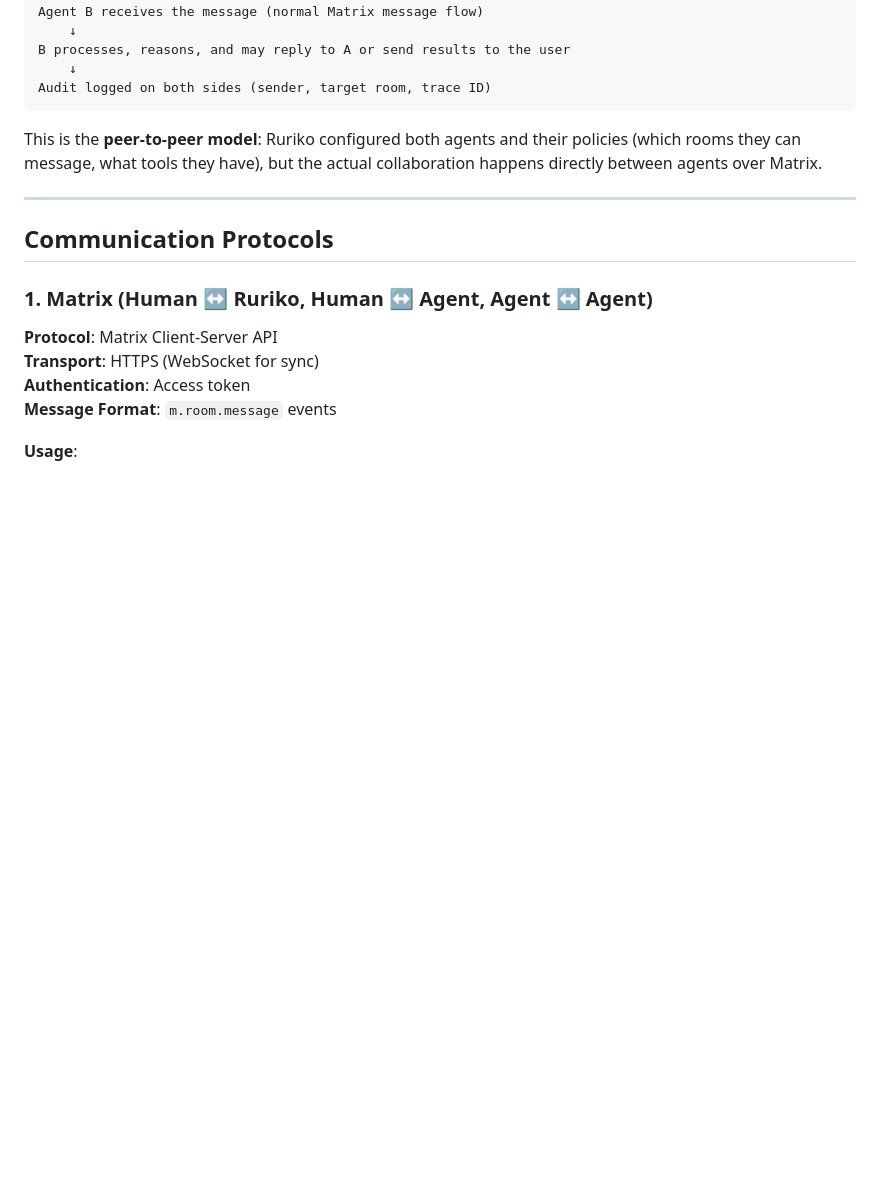
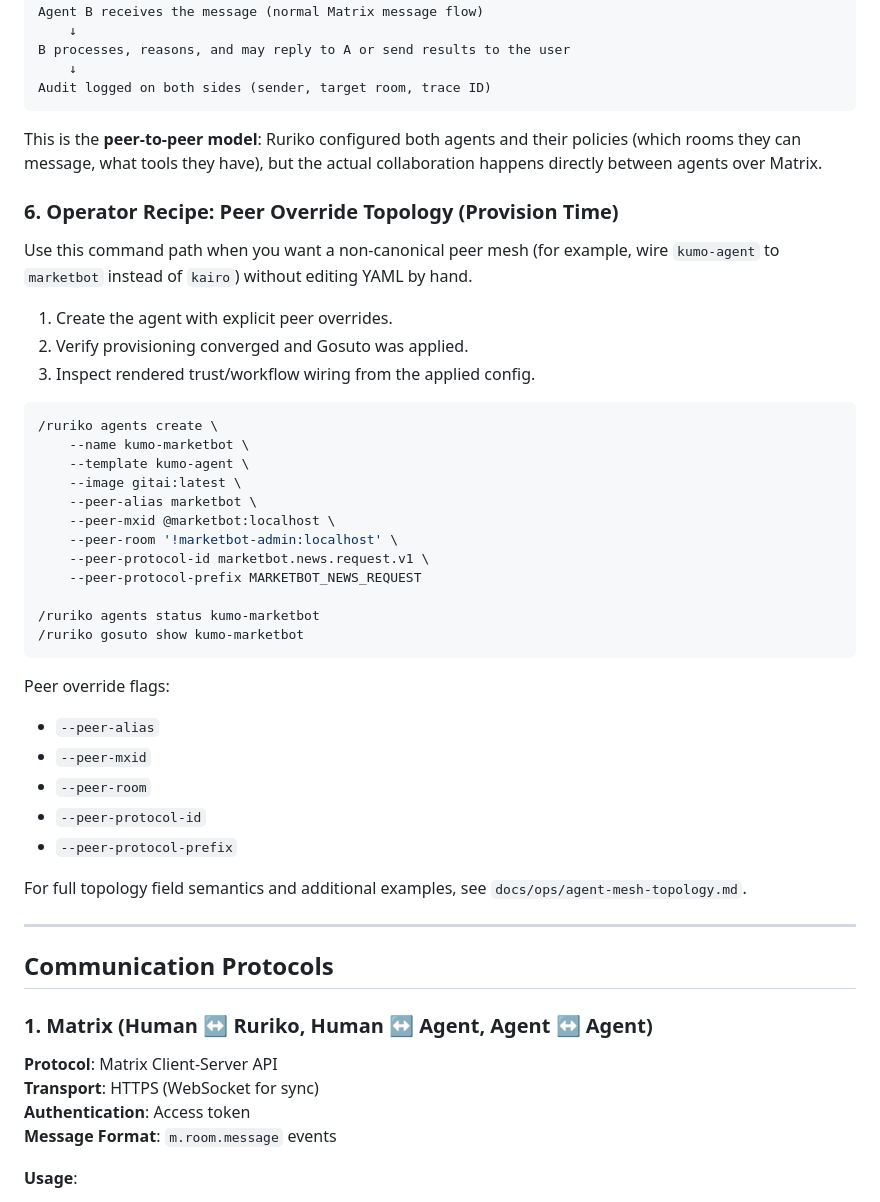
Before and after one commit to bdobrica/Ruriko, a Markdown page: docs/architecture.md, the part around one of its changes. Rendered like a GitHub page; blank space fills up the shorter version.

Commit message:
Add operator recipe for peer override topology
Document provision-time peer overrides and CLI flags. Added an "Operator Recipe: Peer Override Topology (Provision Time)" section to docs/architecture.md with a runnable CLI example and listed peer override flags; added cross-links to that recipe from docs/gosuto-spec.md; and updated CHANGELOG.md and the architecture "Last Updated" date to reflect the additions. This clarifies how to wire non-canonical peer meshes via command flags instead of manual YAML edits.

````diff
--- a/docs/architecture.md
+++ b/docs/architecture.md
@@ -590,6 +590,41 @@ This is the **peer-to-peer model**: Ruriko configured both agents and their
 policies (which rooms they can message, what tools they have), but the actual
 collaboration happens directly between agents over Matrix.
 
+### 6. Operator Recipe: Peer Override Topology (Provision Time)
+
+Use this command path when you want a non-canonical peer mesh (for example,
+wire `kumo-agent` to `marketbot` instead of `kairo`) without editing YAML by
+hand.
+
+1. Create the agent with explicit peer overrides.
+2. Verify provisioning converged and Gosuto was applied.
+3. Inspect rendered trust/workflow wiring from the applied config.
+
+```bash
+/ruriko agents create \
+    --name kumo-marketbot \
+    --template kumo-agent \
+    --image gitai:latest \
+    --peer-alias marketbot \
+    --peer-mxid @marketbot:localhost \
+    --peer-room '!marketbot-admin:localhost' \
+    --peer-protocol-id marketbot.news.request.v1 \
+    --peer-protocol-prefix MARKETBOT_NEWS_REQUEST
+
+/ruriko agents status kumo-marketbot
+/ruriko gosuto show kumo-marketbot
+```
+
+Peer override flags:
+- `--peer-alias`
+- `--peer-mxid`
+- `--peer-room`
+- `--peer-protocol-id`
+- `--peer-protocol-prefix`
+
+For full topology field semantics and additional examples, see
+`docs/ops/agent-mesh-topology.md`.
+
 ---
 
 ## Communication Protocols
````
Also changed, not shown: other parts of docs/architecture.md (+1 -1 lines), CHANGELOG.md (+4 -0 lines), docs/gosuto-spec.md (+4 -0 lines).
